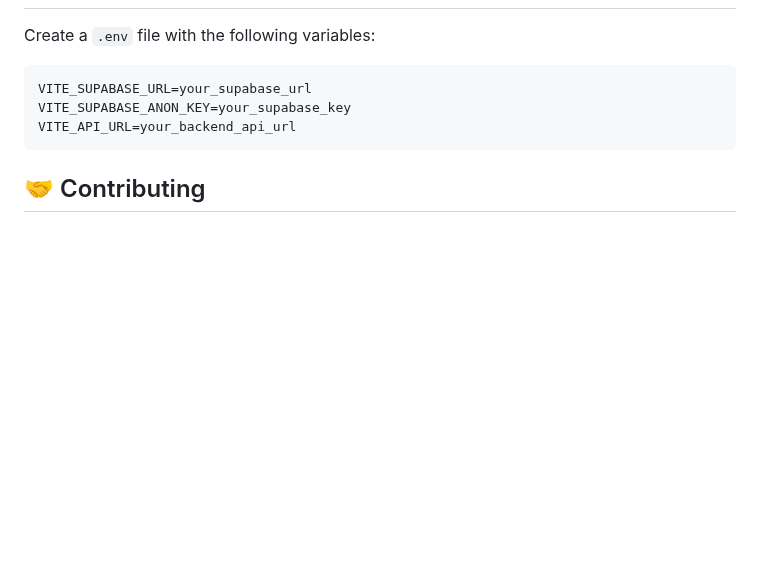
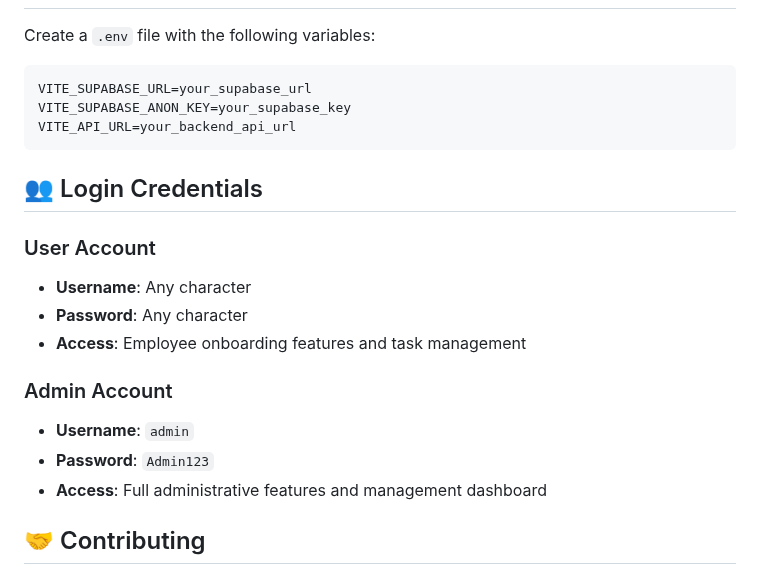
Before and after one commit to lauyankai/utmhackathon25, a Markdown page: README.md, the part around the change. Drawn GitHub-style; blank space fills up the shorter version.

````diff
--- a/README.md
+++ b/README.md
@@ -151,6 +151,18 @@ VITE_SUPABASE_ANON_KEY=your_supabase_key
 VITE_API_URL=your_backend_api_url
 ```
 
+## 👥 Login Credentials
+
+### User Account
+- **Username**: Any character
+- **Password**: Any character
+- **Access**: Employee onboarding features and task management
+
+### Admin Account
+- **Username**: `admin`
+- **Password**: `Admin123`
+- **Access**: Full administrative features and management dashboard
+
 ## 🤝 Contributing
 
 1. Fork the repository
````
